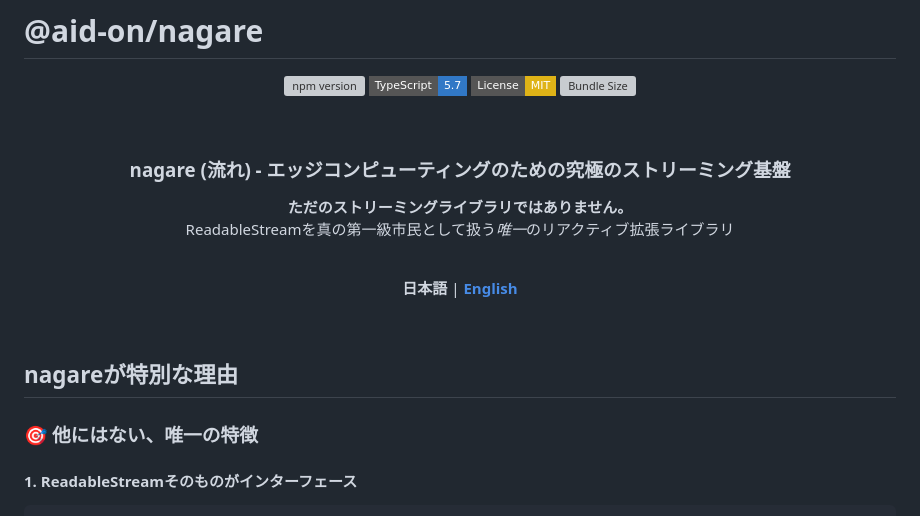
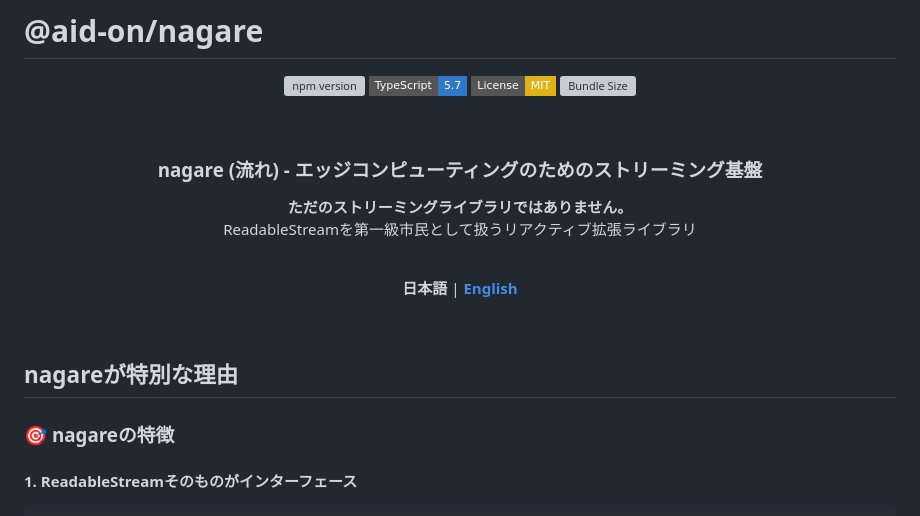
Before and after one commit to Aid-On/nagare, a Markdown page: README.ja.md, the part around the change. GitHub-like rendering; badges without logos; grey boxes are pictures that could not be loaded.

Commit message:
docs: Remove excessive adjectives for more professional tone
- Removed "究極の" (ultimate) from Japanese README
- Removed "only" and "真の" (true) qualifiers
- Changed "The ONLY Library" to simpler "nagare Features"
- Maintained factual benefits without hyperbole

````diff
--- a/README.ja.md
+++ b/README.ja.md
@@ -10,12 +10,12 @@
 <br />
 
 <h3>
-<b>nagare</b> (流れ) - エッジコンピューティングのための究極のストリーミング基盤
+<b>nagare</b> (流れ) - エッジコンピューティングのためのストリーミング基盤
 </h3>
 
 <p align="center">
 <b>ただのストリーミングライブラリではありません。</b><br/>
-ReadableStreamを真の第一級市民として扱う<i>唯一</i>のリアクティブ拡張ライブラリ
+ReadableStreamを第一級市民として扱うリアクティブ拡張ライブラリ
 </p>
 
 <br/>
@@ -28,7 +28,7 @@ ReadableStreamを真の第一級市民として扱う<i>唯一</i>のリアク
 
 ## nagareが特別な理由
 
-### 🎯 **他にはない、唯一の特徴**
+### 🎯 **nagareの特徴**
 
 #### **1. ReadableStream<T>そのものがインターフェース**
 ```typescript
````
Also changed, not shown: README.md (+2 -2 lines).
